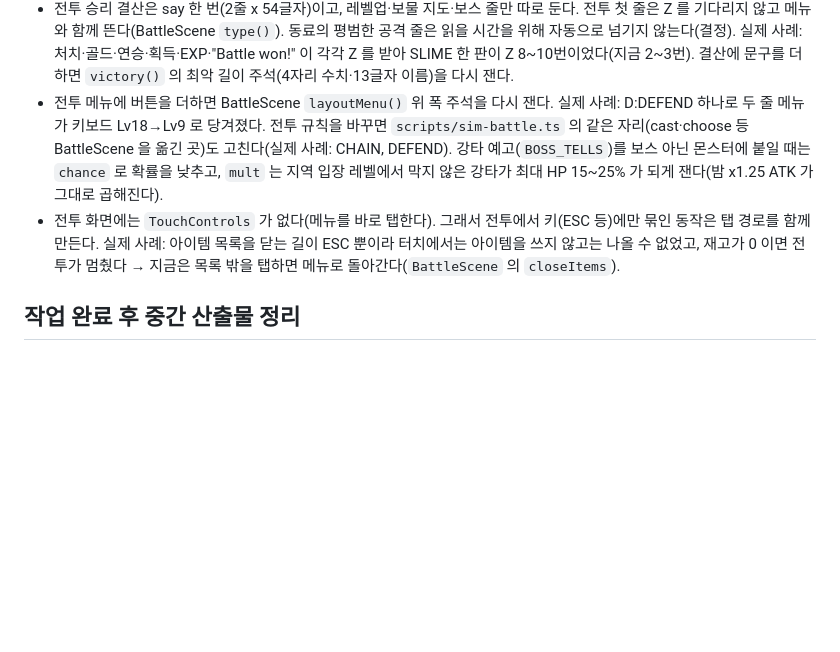
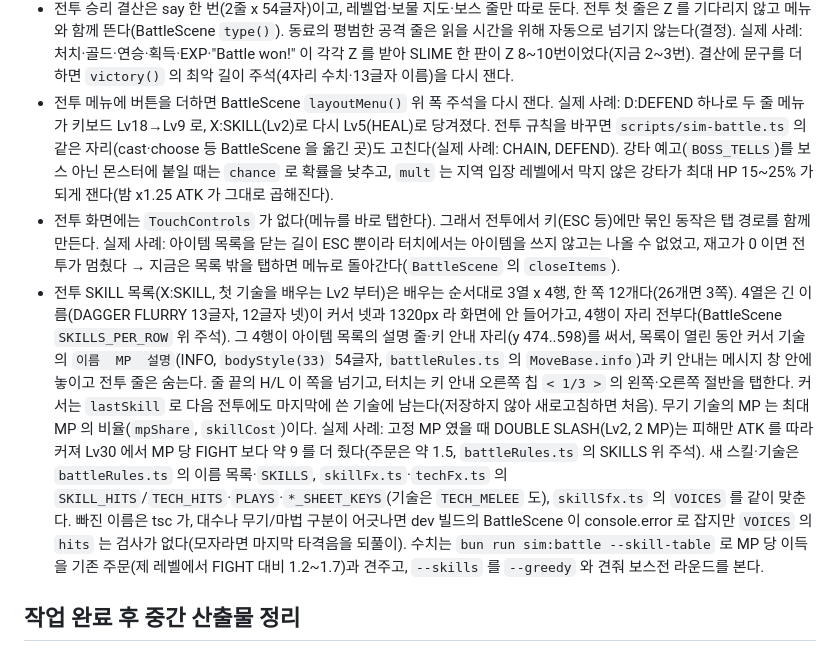
Before and after one commit to ysoftman/magic-world, a Markdown page: AGENTS.md, the part around the change. Rendered like a GitHub page; blank space fills up the shorter version.

Commit message:
document the battle SKILL list rules in AGENTS

```diff
--- a/AGENTS.md
+++ b/AGENTS.md
@@ -375,7 +375,7 @@ NPC/건물/입구 라벨은 전부 `setOrigin(0.5)` 이라 폭 `문자수 x n x
   Z 8~10번이었다(지금 2~3번). 결산에 문구를 더하면 `victory()` 의 최악 길이 주석(4자리 수치·13글자
   이름)을 다시 잰다.
 - 전투 메뉴에 버튼을 더하면 BattleScene `layoutMenu()` 위 폭 주석을 다시 잰다. 실제 사례: D:DEFEND
-  하나로 두 줄 메뉴가 키보드 Lv18→Lv9 로 당겨졌다. 전투 규칙을 바꾸면
+  하나로 두 줄 메뉴가 키보드 Lv18→Lv9 로, X:SKILL(Lv2)로 다시 Lv5(HEAL)로 당겨졌다. 전투 규칙을 바꾸면
   `scripts/sim-battle.ts` 의 같은 자리(cast·choose 등 BattleScene 을 옮긴 곳)도 고친다(실제 사례: CHAIN,
   DEFEND). 강타 예고(`BOSS_TELLS`)를 보스 아닌 몬스터에 붙일 때는 `chance` 로 확률을 낮추고, `mult` 는 지역
   입장 레벨에서 막지 않은 강타가 최대 HP 15~25% 가 되게 잰다(밤 x1.25 ATK 가 그대로 곱해진다).
@@ -383,6 +383,20 @@ NPC/건물/입구 라벨은 전부 `setOrigin(0.5)` 이라 폭 `문자수 x n x
   묶인 동작은 탭 경로를 함께 만든다. 실제 사례: 아이템 목록을 닫는 길이 ESC 뿐이라 터치에서는
   아이템을 쓰지 않고는 나올 수 없었고, 재고가 0 이면 전투가 멈췄다 → 지금은 목록 밖을 탭하면
   메뉴로 돌아간다(`BattleScene` 의 `closeItems`).
+- 전투 SKILL 목록(X:SKILL, 첫 기술을 배우는 Lv2 부터)은 배우는 순서대로 3열 x 4행, 한 쪽 12개다(26개면 3쪽).
+  4열은 긴 이름(DAGGER FLURRY 13글자, 12글자 넷)이 커서 넷과 1320px 라 화면에 안 들어가고, 4행이 자리
+  전부다(BattleScene `SKILLS_PER_ROW` 위 주석). 그 4행이 아이템 목록의 설명 줄·키 안내 자리(y 474..598)를 써서,
+  목록이 열린 동안 커서 기술의 `이름  MP  설명`(INFO, `bodyStyle(33)` 54글자, `battleRules.ts` 의
+  `MoveBase.info`)과 키 안내는 메시지 창 안에 놓이고 전투 줄은 숨는다. 줄 끝의 H/L 이 쪽을 넘기고, 터치는 키
+  안내 오른쪽 칩 `< 1/3 >` 의 왼쪽·오른쪽 절반을 탭한다. 커서는 `lastSkill` 로 다음 전투에도 마지막에 쓴 기술에
+  남는다(저장하지 않아 새로고침하면 처음). 무기 기술의 MP 는 최대 MP 의 비율(`mpShare`, `skillCost`)이다. 실제
+  사례: 고정 MP 였을 때 DOUBLE SLASH(Lv2, 2 MP)는 피해만 ATK 를 따라 커져 Lv30 에서 MP 당 FIGHT 보다 약 9 를 더
+  줬다(주문은 약 1.5, `battleRules.ts` 의 SKILLS 위 주석). 새 스킬·기술은 `battleRules.ts` 의 이름 목록·`SKILLS`,
+  `skillFx.ts`·`techFx.ts` 의 `SKILL_HITS`/`TECH_HITS`·`PLAYS`·`*_SHEET_KEYS`(기술은 `TECH_MELEE` 도),
+  `skillSfx.ts` 의 `VOICES` 를 같이 맞춘다. 빠진 이름은 tsc 가, 대수나 무기/마법 구분이 어긋나면 dev 빌드의
+  BattleScene 이 console.error 로 잡지만 `VOICES` 의 `hits` 는 검사가 없다(모자라면 마지막 타격음을 되풀이).
+  수치는 `bun run sim:battle --skill-table` 로 MP 당 이득을 기존 주문(제 레벨에서 FIGHT 대비 1.2~1.7)과
+  견주고, `--skills` 를 `--greedy` 와 견줘 보스전 라운드를 본다.
 
 ## 작업 완료 후 중간 산출물 정리
 
```
